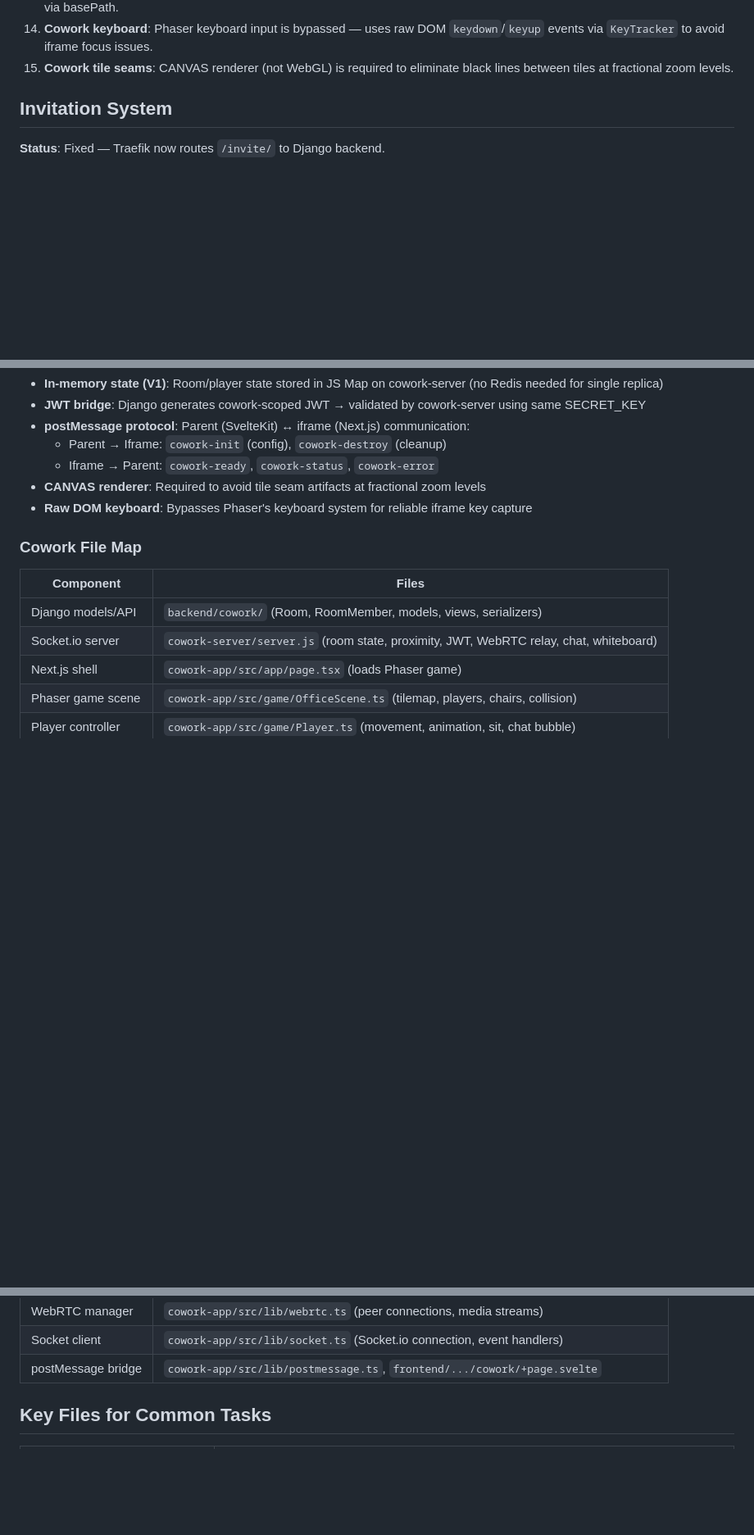
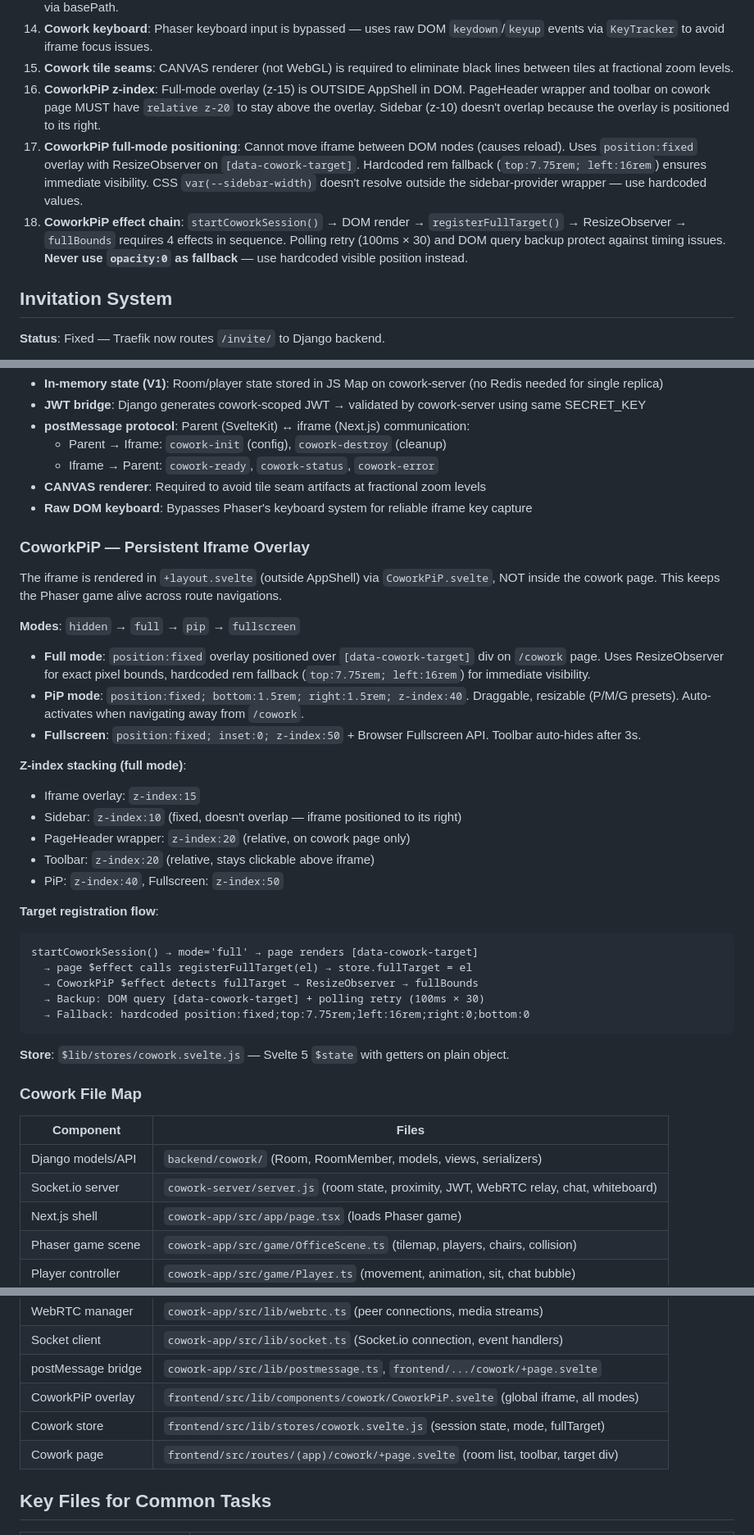
Before and after one commit to caioalcolea/crm.talkhub.me, a Markdown page: CLAUDE.md, 3 parts joined by grey strips. Shown at 82% size. Drawn GitHub-style; blank space fills up the shorter version.

Commit message:
docs: update CLAUDE.md with CoworkPiP architecture and gotchas
Add comprehensive documentation for:
- CoworkPiP persistent iframe overlay architecture (modes, z-index stacking)
- Target registration flow and fallback mechanisms
- Three new Known Gotchas (#16-18) for z-index, positioning, and effect chain
- File map entries for CoworkPiP, cowork store, and cowork page

Delete temporary plan file (lexical-scribbling-lampson.md).

https://claude.ai/code/session_012VKdEfNk5Ky8BeQJ5oWkXT

````diff
--- a/CLAUDE.md
+++ b/CLAUDE.md
@@ -199,6 +199,9 @@ bash docker/debug-traefik.sh
 13. **Cowork iframe**: Next.js app runs with `basePath: '/cowork-app'`. Traefik does NOT strip prefix — Next.js handles it natively via basePath.
 14. **Cowork keyboard**: Phaser keyboard input is bypassed — uses raw DOM `keydown`/`keyup` events via `KeyTracker` to avoid iframe focus issues.
 15. **Cowork tile seams**: CANVAS renderer (not WebGL) is required to eliminate black lines between tiles at fractional zoom levels.
+16. **CoworkPiP z-index**: Full-mode overlay (z-15) is OUTSIDE AppShell in DOM. PageHeader wrapper and toolbar on cowork page MUST have `relative z-20` to stay above the overlay. Sidebar (z-10) doesn't overlap because the overlay is positioned to its right.
+17. **CoworkPiP full-mode positioning**: Cannot move iframe between DOM nodes (causes reload). Uses `position:fixed` overlay with ResizeObserver on `[data-cowork-target]`. Hardcoded rem fallback (`top:7.75rem; left:16rem`) ensures immediate visibility. CSS `var(--sidebar-width)` doesn't resolve outside the sidebar-provider wrapper — use hardcoded values.
+18. **CoworkPiP effect chain**: `startCoworkSession()` → DOM render → `registerFullTarget()` → ResizeObserver → `fullBounds` requires 4 effects in sequence. Polling retry (100ms × 30) and DOM query backup protect against timing issues. **Never use `opacity:0` as fallback** — use hardcoded visible position instead.
 
 ## Invitation System
 
@@ -264,6 +267,32 @@ SvelteKit /cowork → POST /api/cowork/auth/token/ → JWT (cowork-scoped)
 - **CANVAS renderer**: Required to avoid tile seam artifacts at fractional zoom levels
 - **Raw DOM keyboard**: Bypasses Phaser's keyboard system for reliable iframe key capture
 
+### CoworkPiP — Persistent Iframe Overlay
+The iframe is rendered in `+layout.svelte` (outside AppShell) via `CoworkPiP.svelte`, NOT inside the cowork page. This keeps the Phaser game alive across route navigations.
+
+**Modes**: `hidden` → `full` → `pip` → `fullscreen`
+- **Full mode**: `position:fixed` overlay positioned over `[data-cowork-target]` div on `/cowork` page. Uses ResizeObserver for exact pixel bounds, hardcoded rem fallback (`top:7.75rem; left:16rem`) for immediate visibility.
+- **PiP mode**: `position:fixed; bottom:1.5rem; right:1.5rem; z-index:40`. Draggable, resizable (P/M/G presets). Auto-activates when navigating away from `/cowork`.
+- **Fullscreen**: `position:fixed; inset:0; z-index:50` + Browser Fullscreen API. Toolbar auto-hides after 3s.
+
+**Z-index stacking (full mode)**:
+- Iframe overlay: `z-index:15`
+- Sidebar: `z-index:10` (fixed, doesn't overlap — iframe positioned to its right)
+- PageHeader wrapper: `z-index:20` (relative, on cowork page only)
+- Toolbar: `z-index:20` (relative, stays clickable above iframe)
+- PiP: `z-index:40`, Fullscreen: `z-index:50`
+
+**Target registration flow**:
+```
+startCoworkSession() → mode='full' → page renders [data-cowork-target]
+  → page $effect calls registerFullTarget(el) → store.fullTarget = el
+  → CoworkPiP $effect detects fullTarget → ResizeObserver → fullBounds
+  → Backup: DOM query [data-cowork-target] + polling retry (100ms × 30)
+  → Fallback: hardcoded position:fixed;top:7.75rem;left:16rem;right:0;bottom:0
+```
+
+**Store**: `$lib/stores/cowork.svelte.js` — Svelte 5 `$state` with getters on plain object.
+
 ### Cowork File Map
 | Component | Files |
 |-----------|-------|
@@ -278,6 +307,9 @@ SvelteKit /cowork → POST /api/cowork/auth/token/ → JWT (cowork-scoped)
 | WebRTC manager | `cowork-app/src/lib/webrtc.ts` (peer connections, media streams) |
 | Socket client | `cowork-app/src/lib/socket.ts` (Socket.io connection, event handlers) |
 | postMessage bridge | `cowork-app/src/lib/postmessage.ts`, `frontend/.../cowork/+page.svelte` |
+| CoworkPiP overlay | `frontend/src/lib/components/cowork/CoworkPiP.svelte` (global iframe, all modes) |
+| Cowork store | `frontend/src/lib/stores/cowork.svelte.js` (session state, mode, fullTarget) |
+| Cowork page | `frontend/src/routes/(app)/cowork/+page.svelte` (room list, toolbar, target div) |
 
 ## Key Files for Common Tasks
 
````
Also changed, not shown: other parts of CLAUDE.md (+1 -0 lines).
